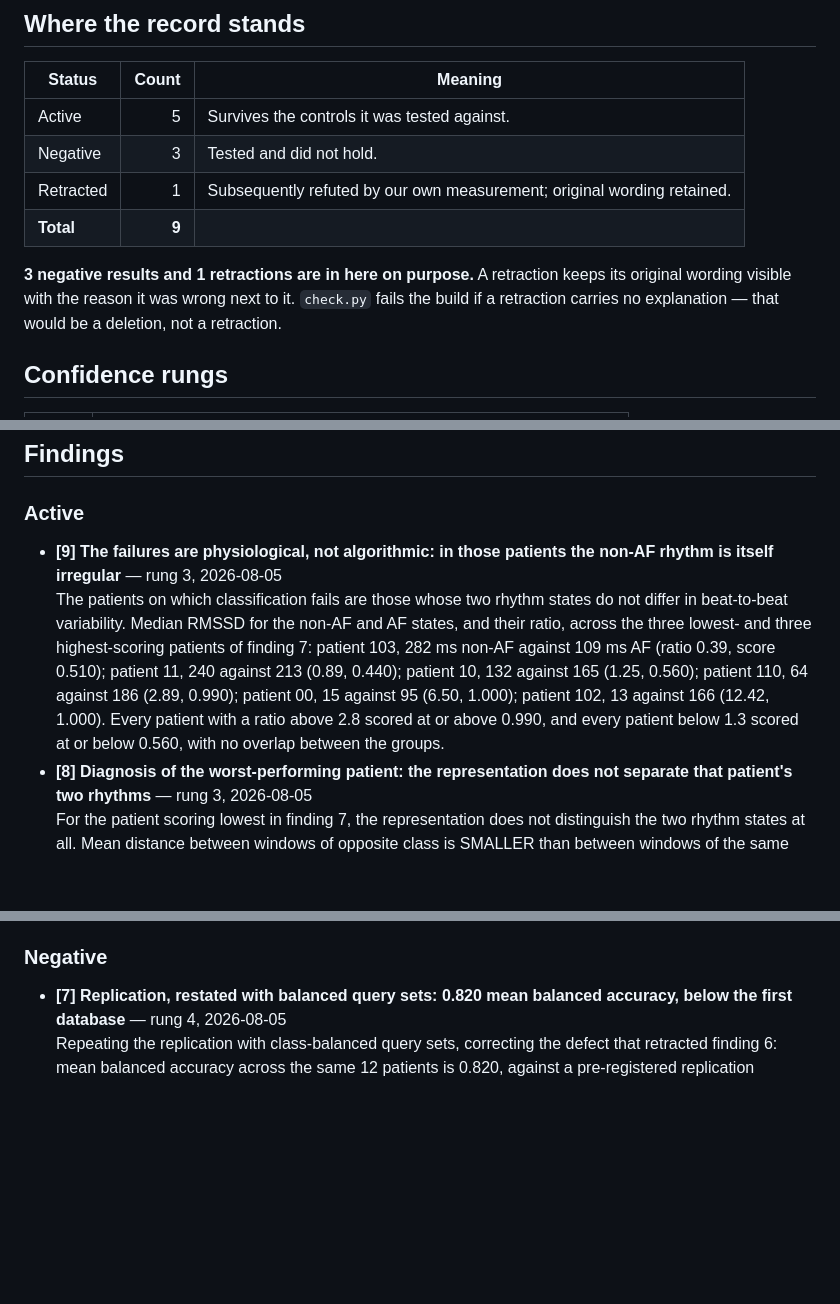
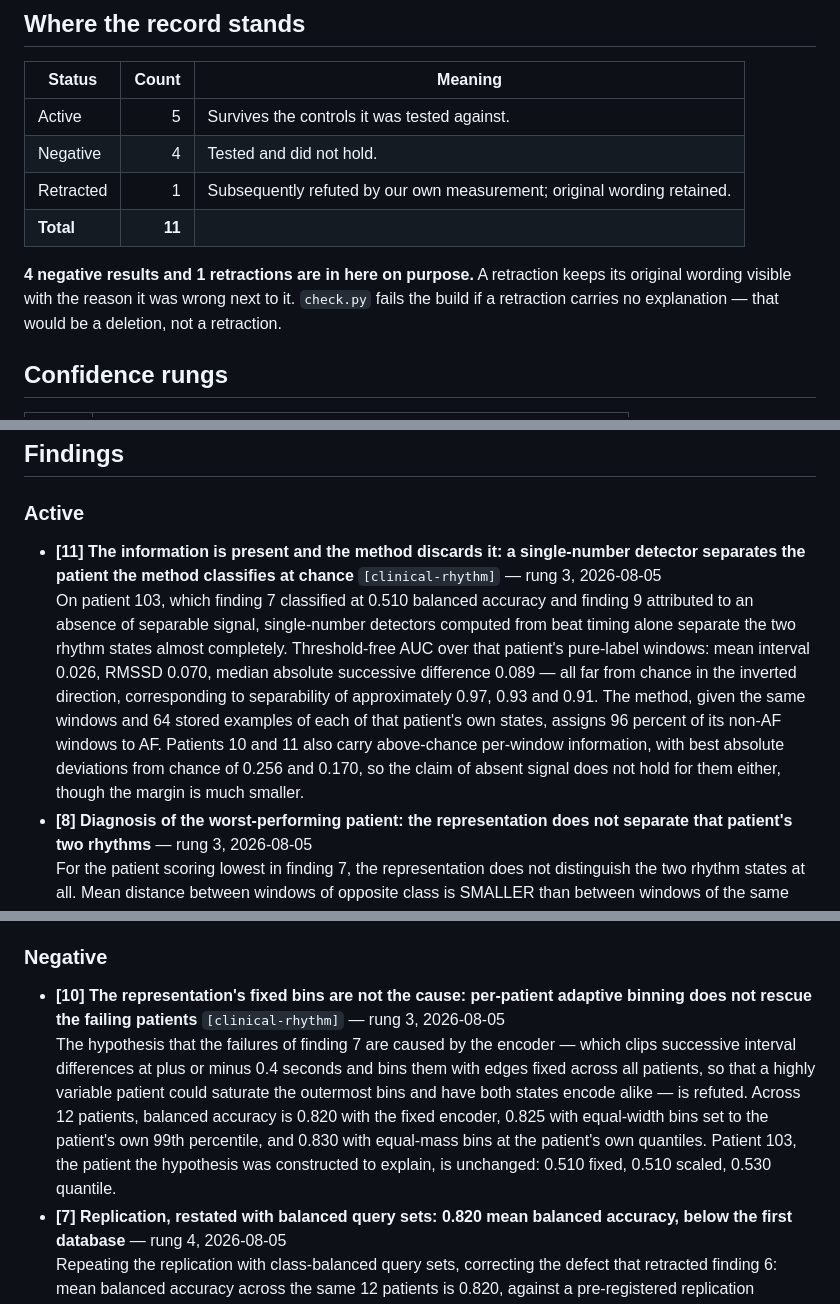
Before and after one commit to xfloukiex-lab/recordis-study, a Markdown page: README.md, 3 parts joined by grey strips. GitHub-like rendering; blank space fills up the shorter version.

Commit message:
Regenerate README from the manifest after the finding 9 correction
The README is generated but was not regenerated in the correction commit, so
the repo front page still listed finding 9 as active and omitted 10 and 11.

```diff
--- a/README.md
+++ b/README.md
@@ -15,11 +15,11 @@ Papers of record: [Comparing Processes as Curves of Distributions (underlying di
 | Status | Count | Meaning |
 |---|---:|---|
 | Active | 5 | Survives the controls it was tested against. |
-| Negative | 3 | Tested and did not hold. |
+| Negative | 4 | Tested and did not hold. |
 | Retracted | 1 | Subsequently refuted by our own measurement; original wording retained. |
-| **Total** | **9** | |
+| **Total** | **11** | |
 
-**3 negative results and 1 retractions are in here on purpose.** A retraction keeps its original wording visible with the reason it was wrong next to it. `check.py` fails the build if a retraction carries no explanation — that would be a deletion, not a retraction.
+**4 negative results and 1 retractions are in here on purpose.** A retraction keeps its original wording visible with the reason it was wrong next to it. `check.py` fails the build if a retraction carries no explanation — that would be a deletion, not a retraction.
 
 ## Confidence rungs
 
@@ -55,8 +55,8 @@ Findings 1 and 3 are negative results.
 
 ### Active
 
-- **[9] The failures are physiological, not algorithmic: in those patients the non-AF rhythm is itself irregular** — rung 3, 2026-08-05
-  The patients on which classification fails are those whose two rhythm states do not differ in beat-to-beat variability. Median RMSSD for the non-AF and AF states, and their ratio, across the three lowest- and three highest-scoring patients of finding 7: patient 103, 282 ms non-AF against 109 ms AF (ratio 0.39, score 0.510); patient 11, 240 against 213 (0.89, 0.440); patient 10, 132 against 165 (1.25, 0.560); patient 110, 64 against 186 (2.89, 0.990); patient 00, 15 against 95 (6.50, 1.000); patient 102, 13 against 166 (12.42, 1.000). Every patient with a ratio above 2.8 scored at or above 0.990, and every patient below 1.3 scored at or below 0.560, with no overlap between the groups.
+- **[11] The information is present and the method discards it: a single-number detector separates the patient the method classifies at chance** `[clinical-rhythm]` — rung 3, 2026-08-05
+  On patient 103, which finding 7 classified at 0.510 balanced accuracy and finding 9 attributed to an absence of separable signal, single-number detectors computed from beat timing alone separate the two rhythm states almost completely. Threshold-free AUC over that patient's pure-label windows: mean interval 0.026, RMSSD 0.070, median absolute successive difference 0.089 — all far from chance in the inverted direction, corresponding to separability of approximately 0.97, 0.93 and 0.91. The method, given the same windows and 64 stored examples of each of that patient's own states, assigns 96 percent of its non-AF windows to AF. Patients 10 and 11 also carry above-chance per-window information, with best absolute deviations from chance of 0.256 and 0.170, so the claim of absent signal does not hold for them either, though the margin is much smaller.
 - **[8] Diagnosis of the worst-performing patient: the representation does not separate that patient's two rhythms** — rung 3, 2026-08-05
   For the patient scoring lowest in finding 7, the representation does not distinguish the two rhythm states at all. Mean distance between windows of opposite class is SMALLER than between windows of the same class (22.64 against 23.34, separation −0.70). A classifier retrieving by that distance is therefore reading noise for this patient, and its output is not merely unreliable but uninformative. Two candidate explanations are excluded: the store and query sets were class-balanced by construction, and accuracy differs little between queries near and far in time from their nearest stored window (0.380 against 0.320), so neither class imbalance nor within-recording drift accounts for it.
 - **[5] Continuous recording with no exclusions: 0.966 accuracy; AF onset detected in the first window of every episode** — rung 3, 2026-08-05
@@ -68,6 +68,8 @@ Findings 1 and 3 are negative results.
 
 ### Negative
 
+- **[10] The representation's fixed bins are not the cause: per-patient adaptive binning does not rescue the failing patients** `[clinical-rhythm]` — rung 3, 2026-08-05
+  The hypothesis that the failures of finding 7 are caused by the encoder — which clips successive interval differences at plus or minus 0.4 seconds and bins them with edges fixed across all patients, so that a highly variable patient could saturate the outermost bins and have both states encode alike — is refuted. Across 12 patients, balanced accuracy is 0.820 with the fixed encoder, 0.825 with equal-width bins set to the patient's own 99th percentile, and 0.830 with equal-mass bins at the patient's own quantiles. Patient 103, the patient the hypothesis was constructed to explain, is unchanged: 0.510 fixed, 0.510 scaled, 0.530 quantile.
 - **[7] Replication, restated with balanced query sets: 0.820 mean balanced accuracy, below the first database** — rung 4, 2026-08-05
   Repeating the replication with class-balanced query sets, correcting the defect that retracted finding 6: mean balanced accuracy across the same 12 patients is 0.820, against a pre-registered replication threshold of 0.90 and against 0.966 on the first database. The criterion fails, and the corrected figure is lower than the flawed one it replaces. Per-patient balanced accuracy: 1.000, 1.000, 0.990, 0.980, 0.950, 0.920, 0.890, 0.880, 0.720, 0.560, 0.510, 0.440. Onset latency replicates without qualification: median 0 windows over 14 episodes.
 - **[3] Comparison to published detectors, and to a population reference store, at equal store size** — rung 3, 2026-08-05
```
